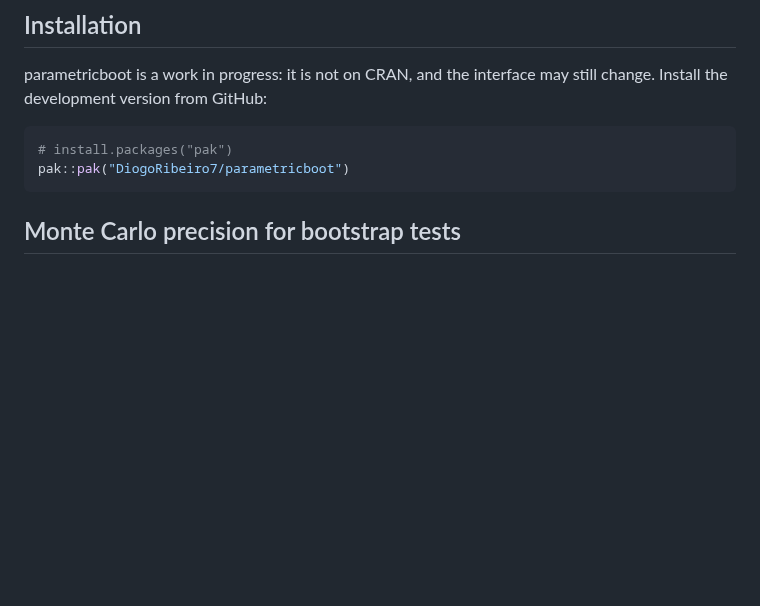
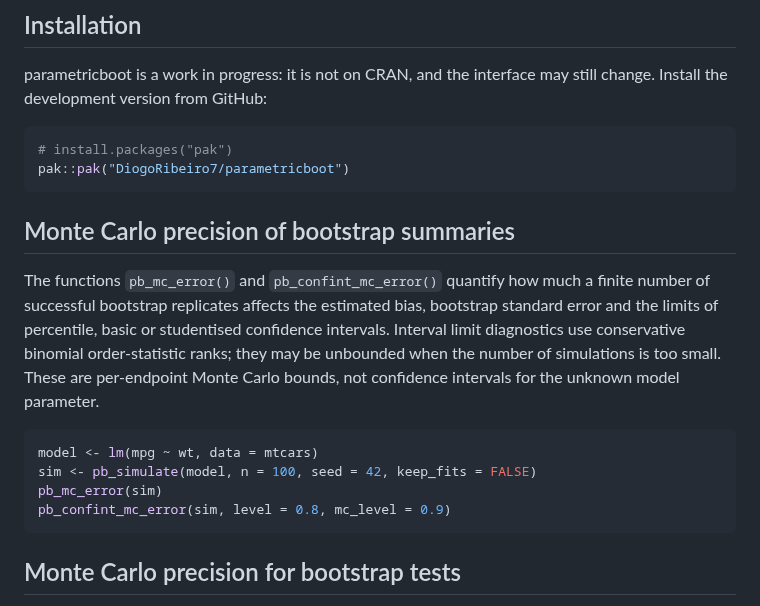
Before and after one commit to DiogoRibeiro7/parametricboot, a Markdown page: README.md, the part around the change. GitHub-like rendering; blank space fills up the shorter version.

Commit message:
docs: expose Monte Carlo precision APIs and update roadmap

````diff
--- a/README.md
+++ b/README.md
@@ -36,6 +36,23 @@ interface may still change. Install the development version from GitHub:
 ``` r
 # install.packages("pak")
 pak::pak("DiogoRibeiro7/parametricboot")
+```
+
+## Monte Carlo precision of bootstrap summaries
+
+The functions `pb_mc_error()` and `pb_confint_mc_error()` quantify how much
+a finite number of successful bootstrap replicates affects the estimated bias,
+bootstrap standard error and the limits of percentile, basic or studentised
+confidence intervals. Interval limit diagnostics use conservative binomial
+order-statistic ranks; they may be unbounded when the number of simulations
+is too small. These are per-endpoint Monte Carlo bounds, not confidence
+intervals for the unknown model parameter.
+
+```r
+model <- lm(mpg ~ wt, data = mtcars)
+sim <- pb_simulate(model, n = 100, seed = 42, keep_fits = FALSE)
+pb_mc_error(sim)
+pb_confint_mc_error(sim, level = 0.8, mc_level = 0.9)
 ```
 
 ## Monte Carlo precision for bootstrap tests
````
